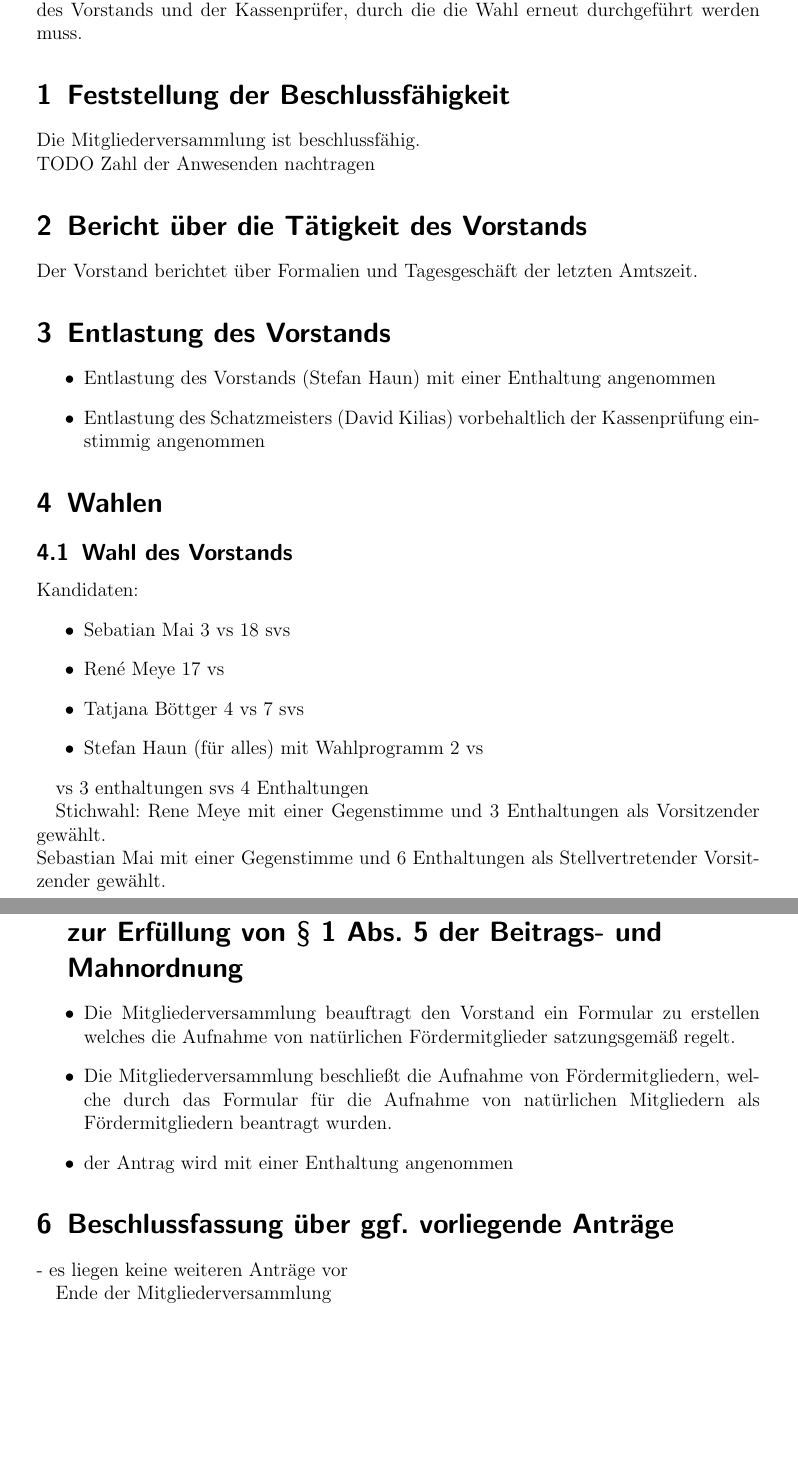
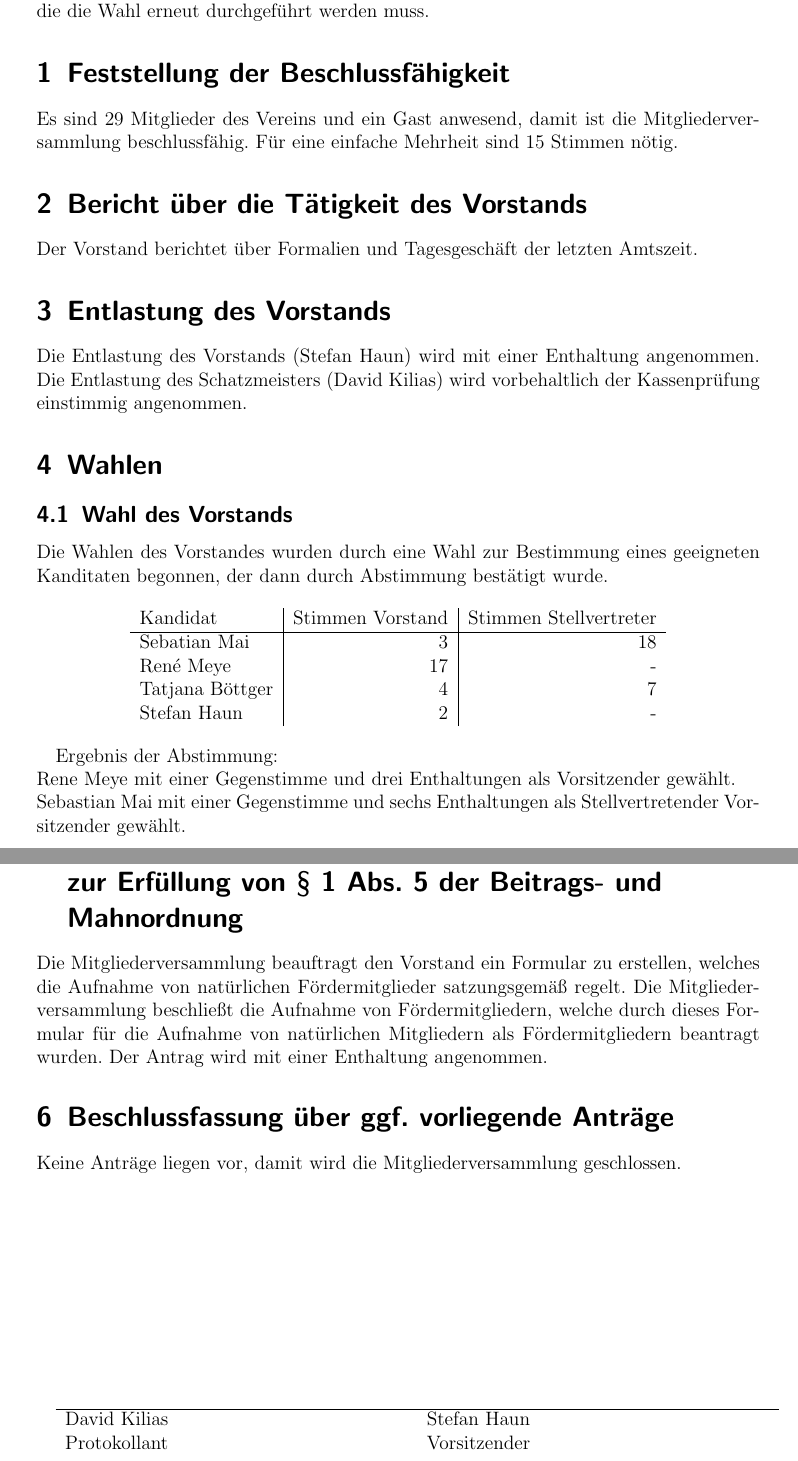
Before and after one commit to netz39/mv, a LaTeX document (mv.tex): two parts of pages 3 and 4 of 4, joined at a grey line, cut so that both start at the same text, the shorter picture padded with empty space. Compiled offline with pdfLaTeX.

Commit message:
finalizing & aufhübsching

```diff
--- a/mv.tex
+++ b/mv.tex
@@ -42,35 +135,32 @@ Begrüßung durch Stefan Haun (Vorsitzender)
 Aufklärung der Mitglieder über den Grund der ausserplanmäßigen Mitgliederversammlung – bei der letzten Mitgliederversammlung gab es Formfehler bei der Wahl des Vorstands und der Kassenprüfer, durch die die Wahl erneut durchgeführt werden muss.
 
 \section{Feststellung der Beschlussfähigkeit}
-Die Mitgliederversammlung ist beschlussfähig. \\
-TODO Zahl der Anwesenden nachtragen
+Es sind 29 Mitglieder des Vereins und ein Gast anwesend, damit ist die Mitgliederversammlung beschlussfähig. Für eine einfache Mehrheit sind 15 Stimmen nötig.
 
 \section{Bericht über die Tätigkeit des Vorstands}
 Der Vorstand berichtet über Formalien und Tagesgeschäft der letzten Amtszeit.
 
 \section{Entlastung des Vorstands}
-\begin{itemize}
-	\item Entlastung des Vorstands (Stefan Haun) mit einer Enthaltung angenommen
-	\item Entlastung des Schatzmeisters (David Kilias) vorbehaltlich der Kassenprüfung
-  einstimmig angenommen
-\end{itemize}
+Die Entlastung des Vorstands (Stefan Haun) wird mit einer Enthaltung angenommen.
+Die Entlastung des Schatzmeisters (David Kilias) wird vorbehaltlich der Kassenprüfung einstimmig angenommen.
 
 \section{Wahlen}
 \subsection{Wahl des Vorstands}
-Kandidaten:
-\begin{itemize}
-  \item Sebatian Mai 3 vs 18 svs
-  \item René Meye 17 vs
-  \item Tatjana Böttger 4 vs 7 svs
-  \item Stefan Haun (für alles) mit Wahlprogramm 2 vs
-\end{itemize}
+Die Wahlen des Vorstandes wurden durch eine Wahl zur Bestimmung eines geeigneten Kanditaten begonnen, der dann durch Abstimmung bestätigt wurde.
 
-vs 3 enthaltungen
-svs 4 Enthaltungen
+\begin{center}
+	\begin{tabular}{l | r | r}
+			Kandidat & Stimmen Vorstand & Stimmen Stellvertreter \\ \hline
+			Sebatian Mai & 3 & 18 \\
+			René Meye & 17 & - \\
+			Tatjana Böttger & 4 & 7 \\
+			Stefan Haun & 2 & - \\
+		\end{tabular}
+\end{center}
 
-Stichwahl:
-Rene Meye mit einer Gegenstimme und 3 Enthaltungen als Vorsitzender gewählt. \\
-Sebastian Mai mit einer Gegenstimme und 6 Enthaltungen als Stellvertretender Vorsitzender gewählt.
+Ergebnis der Abstimmung: \\
+Rene Meye mit einer Gegenstimme und drei Enthaltungen als Vorsitzender gewählt. \\
+Sebastian Mai mit einer Gegenstimme und sechs Enthaltungen als Stellvertretender Vorsitzender gewählt.
 
 \subsection{Wahl des Schatzmeisters}
 Kandidaten:
@@ -91,16 +180,20 @@ Alexander Dahl mit 3 Enthaltungen zum Kassenprüfer gewählt.
 
 \section{Beschlussfassung über ein Standardformular zur Aufnahme natürlicher Personen als Fördermitglieder zur Erfüllung von § 1
 Abs. 5 der Beitrags- und Mahnordnung}
-\begin{itemize}
-	\item Die Mitgliederversammlung beauftragt den Vorstand ein Formular zu erstellen
-	welches die Aufnahme von natürlichen Fördermitglieder satzungsgemäß regelt.
-	\item Die Mitgliederversammlung beschließt die Aufnahme von Fördermitgliedern,
-	welche durch das Formular für die Aufnahme von natürlichen Mitgliedern als Fördermitgliedern beantragt wurden.
-	\item der Antrag wird mit einer Enthaltung angenommen
-\end{itemize}
+Die Mitgliederversammlung beauftragt den Vorstand ein Formular zu erstellen,	welches die Aufnahme von natürlichen Fördermitglieder satzungsgemäß regelt.
+Die Mitgliederversammlung beschließt die Aufnahme von Fördermitgliedern,	welche durch dieses Formular für die Aufnahme von natürlichen Mitgliedern als Fördermitgliedern beantragt wurden.
+Der Antrag wird mit einer Enthaltung angenommen.
+
 \section{Beschlussfassung über ggf. vorliegende Anträge}
-- es liegen keine weiteren Anträge vor
+Keine Anträge liegen vor, damit wird die Mitgliederversammlung geschlossen.
 
-Ende der Mitgliederversammlung
+\nopagebreak
+\vspace{10\baselineskip}
+\begin{tabularx}{\textwidth}[b]{X X}
+	\hline
+	David Kilias & Stefan Haun \\
+	Protokollant & Vorsitzender
+\end{tabularx}
+
 
 \end{document}
```
Also changed, not shown: mv.pdf, mv.tex (112 more changed lines).
